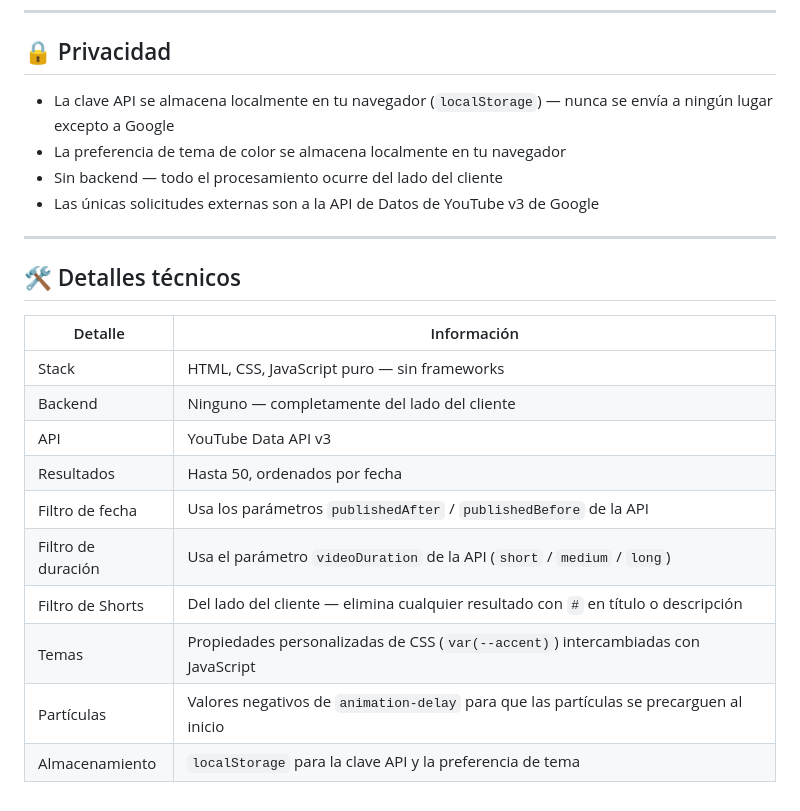
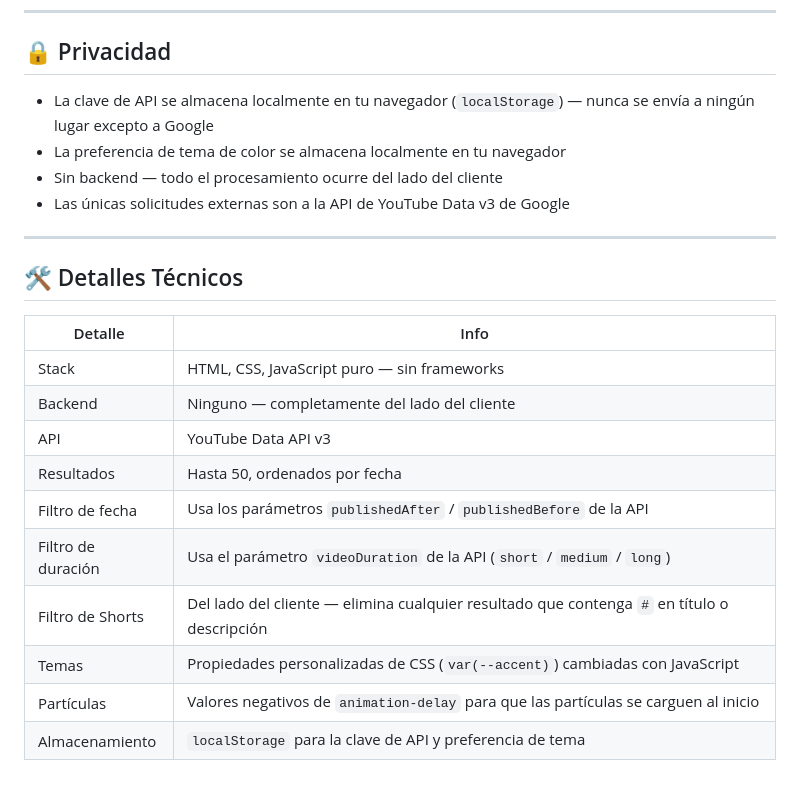
Before and after one commit to Slotchy/YouTube-Search-Tool, a Markdown page: README.es.md, the part around one of its changes. GitHub-like rendering.

```diff
--- a/README.es.md
+++ b/README.es.md
@@ -52,24 +67,24 @@ Una herramienta web para buscar videos y transmisiones en vivo de YouTube en ord
 
 ## 🔒 Privacidad
 
-* La clave API se almacena localmente en tu navegador (`localStorage`) — nunca se envía a ningún lugar excepto a Google
+* La clave de API se almacena localmente en tu navegador (`localStorage`) — nunca se envía a ningún lugar excepto a Google
 * La preferencia de tema de color se almacena localmente en tu navegador
 * Sin backend — todo el procesamiento ocurre del lado del cliente
-* Las únicas solicitudes externas son a la API de Datos de YouTube v3 de Google
+* Las únicas solicitudes externas son a la API de YouTube Data v3 de Google
 
 ---
 
-## 🛠️ Detalles técnicos
+## 🛠️ Detalles Técnicos
 
-| Detalle | Información |
-|---|---|
+| Detalle | Info |
+| --- | --- |
 | Stack | HTML, CSS, JavaScript puro — sin frameworks |
 | Backend | Ninguno — completamente del lado del cliente |
 | API | YouTube Data API v3 |
 | Resultados | Hasta 50, ordenados por fecha |
 | Filtro de fecha | Usa los parámetros `publishedAfter` / `publishedBefore` de la API |
 | Filtro de duración | Usa el parámetro `videoDuration` de la API (`short` / `medium` / `long`) |
-| Filtro de Shorts | Del lado del cliente — elimina cualquier resultado con `#` en título o descripción |
-| Temas | Propiedades personalizadas de CSS (`var(--accent)`) intercambiadas con JavaScript |
-| Partículas | Valores negativos de `animation-delay` para que las partículas se precarguen al inicio |
-| Almacenamiento | `localStorage` para la clave API y la preferencia de tema |
+| Filtro de Shorts | Del lado del cliente — elimina cualquier resultado que contenga `#` en título o descripción |
+| Temas | Propiedades personalizadas de CSS (`var(--accent)`) cambiadas con JavaScript |
+| Partículas | Valores negativos de `animation-delay` para que las partículas se carguen al inicio |
+| Almacenamiento | `localStorage` para la clave de API y preferencia de tema |
```
Also changed, not shown: other parts of README.es.md (+38 -23 lines).
